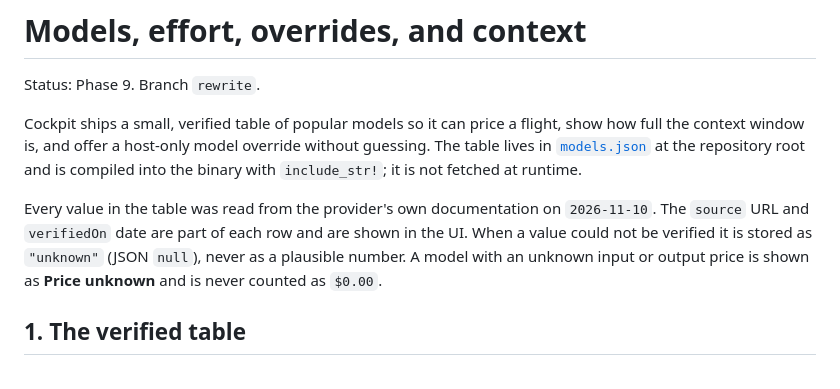
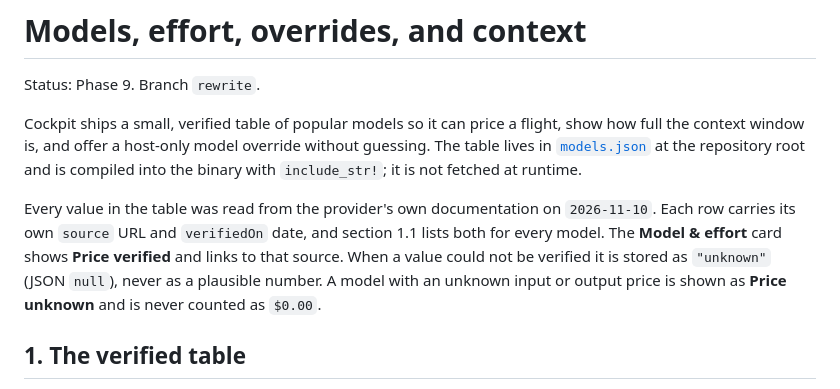
Before and after one commit to ganddtn40/pandu, a Markdown page: docs/models.md, the part around one of its changes. Rendered like a GitHub page.

Commit message:
fix: show price evidence for every model

```diff
--- a/docs/models.md
+++ b/docs/models.md
@@ -9,10 +9,12 @@ root and is compiled into the binary with `include_str!`; it is not fetched at
 runtime.
 
 Every value in the table was read from the provider's own documentation on
-`2026-11-10`. The `source` URL and `verifiedOn` date are part of each row and are
-shown in the UI. When a value could not be verified it is stored as `"unknown"`
-(JSON `null`), never as a plausible number. A model with an unknown input or
-output price is shown as **Price unknown** and is never counted as `$0.00`.
+`2026-11-10`. Each row carries its own `source` URL and `verifiedOn` date, and
+section 1.1 lists both for every model. The **Model & effort** card shows
+**Price verified <date>** and links to that source. When a value could not be
+verified it is stored as `"unknown"` (JSON `null`), never as a plausible number.
+A model with an unknown input or output price is shown as **Price unknown** and
+is never counted as `$0.00`.
 
 ## 1. The verified table
 
```
Also changed, not shown: other parts of docs/models.md (+25 -0 lines), docs/screenshots/phase9/flight-model-effort.png, docs/screenshots/phase9/home-context-meter.png, docs/screenshots/phase9/override-confirmation.png, docs/screenshots/phase9/override-modified-badge.png, 5 other files.
